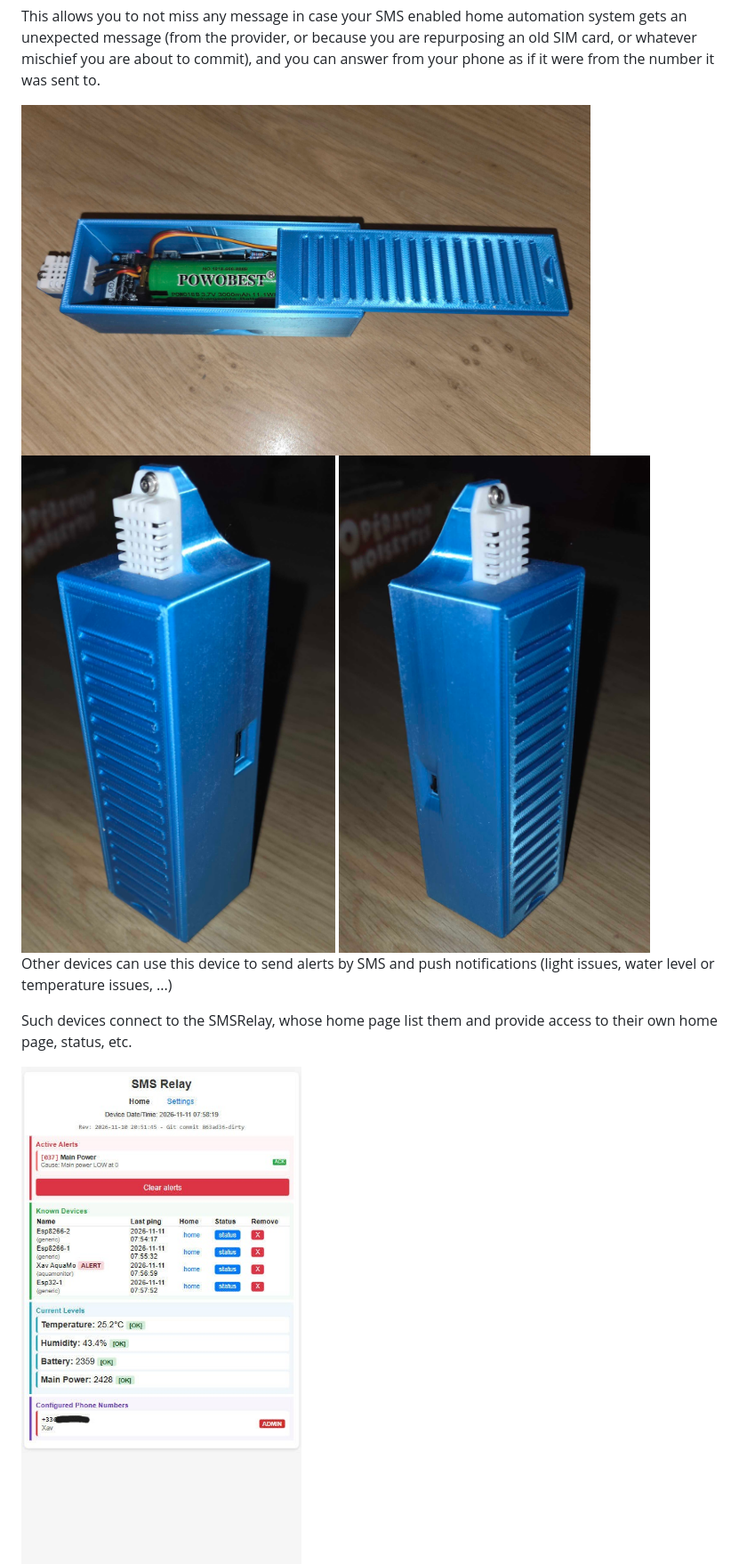
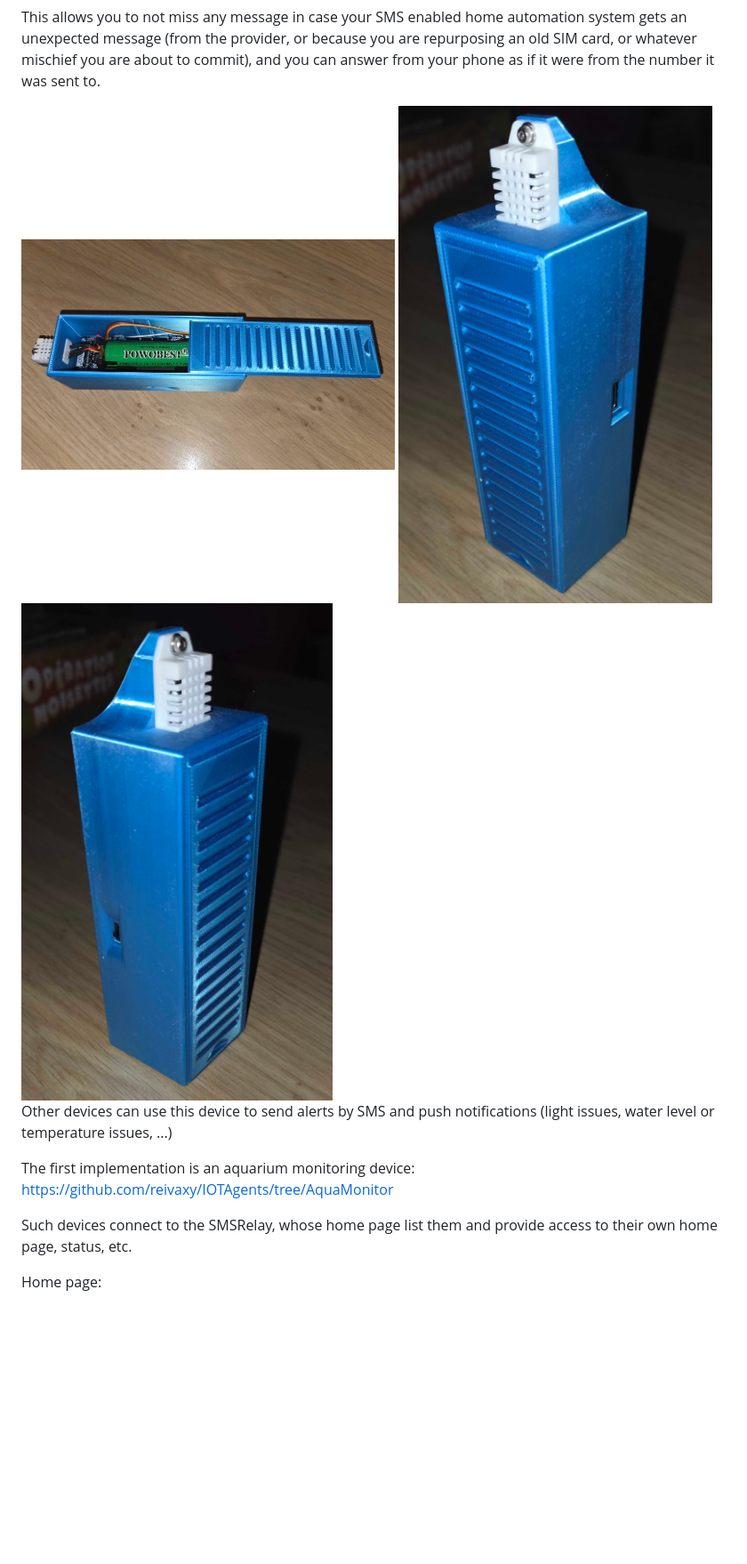
Before and after one commit to reivaxy/SMSRelay, a Markdown page: README.md, the part around one of its changes. Shown at 89% size. Drawn GitHub-style; blank space fills up the shorter version.

```diff
--- a/README.md
+++ b/README.md
@@ -24,16 +24,18 @@ This allows you to not miss any message in case your SMS enabled home automation
 (from the provider, or because you are repurposing an old SIM card, or whatever mischief you are about to commit),
 and you can answer from your phone as if it were from the number it was sent to.
 
-<img width="640" alt="open" src="https://github.com/reivaxy/SMSRelay/blob/main/res/open.jpg" />
+<img width="420" alt="open" src="https://github.com/reivaxy/SMSRelay/blob/main/res/open.jpg" />
 
-<img width="640" alt="side1" src="https://github.com/reivaxy/SMSRelay/blob/main/res/side1.jpg" />
+<img width="420" alt="side1" src="https://github.com/reivaxy/SMSRelay/blob/main/res/side1.jpg" />
 
-<img width="640" alt="side2" src="https://github.com/reivaxy/SMSRelay/blob/main/res/side2.jpg" />
+<img width="420" alt="side2" src="https://github.com/reivaxy/SMSRelay/blob/main/res/side2.jpg" />
 
 
 Other devices can use this device to send alerts by SMS and push notifications (light issues, water level or temperature issues, ...)
 
+The first implementation is an aquarium monitoring device: https://github.com/reivaxy/IOTAgents/tree/AquaMonitor
+
 Such devices connect to the SMSRelay, whose home page list them and provide access to their own home page, status, etc.
 
-<img width="640" alt="side2" src="https://github.com/reivaxy/SMSRelay/blob/main/res/home.jpg" />
+Home page:
 
```
Also changed, not shown: other parts of README.md (+7 -2 lines), res/settings.jpg (added).
